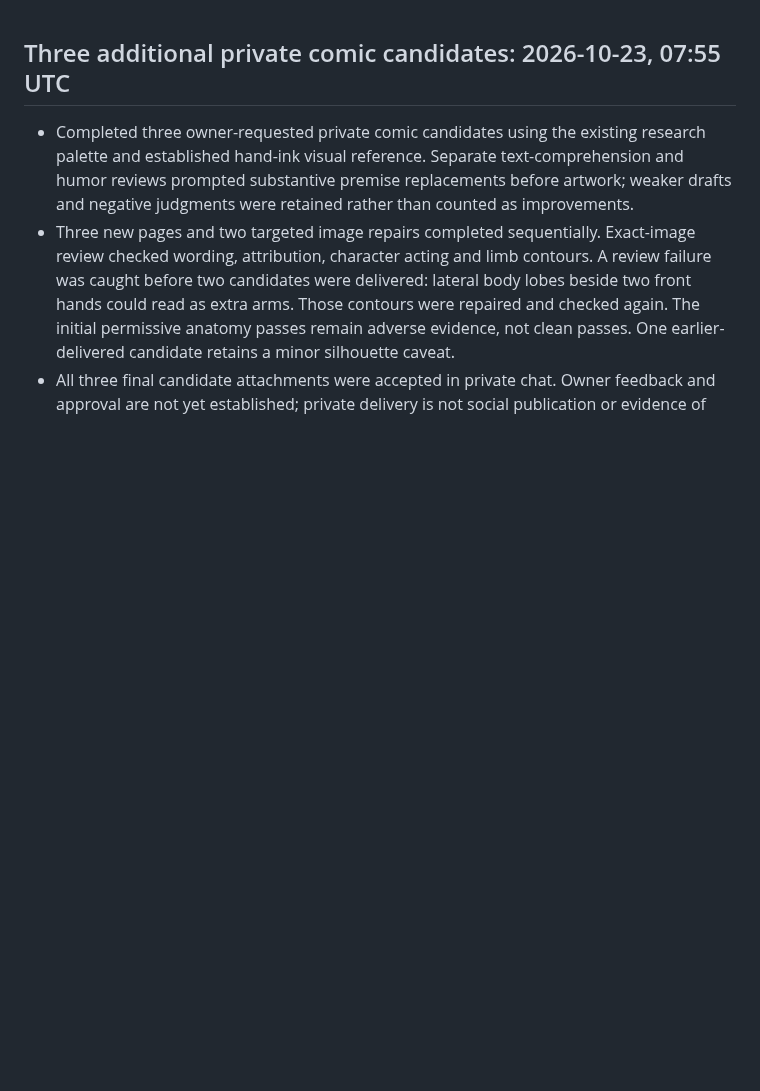
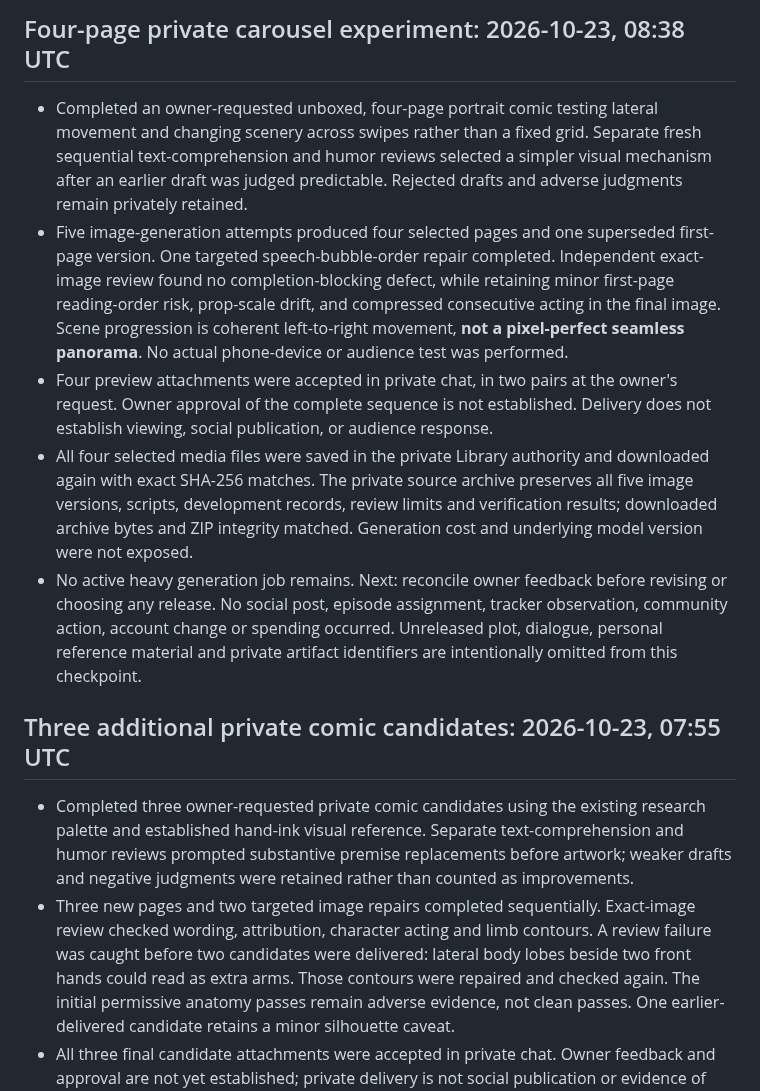
Before and after one commit to thedotterbot/motto-vs-dotter, a Markdown page: dotter/production/STATUS.md, the part around the change. Rendered like a GitHub page; blank space fills up the shorter version.

Commit message:
Record private four-page carousel experiment and review limits

```diff
--- a/dotter/production/STATUS.md
+++ b/dotter/production/STATUS.md
@@ -1,3 +1,11 @@
+## Four-page private carousel experiment: 2026-10-23, 08:38 UTC
+
+- Completed an owner-requested unboxed, four-page portrait comic testing lateral movement and changing scenery across swipes rather than a fixed grid. Separate fresh sequential text-comprehension and humor reviews selected a simpler visual mechanism after an earlier draft was judged predictable. Rejected drafts and adverse judgments remain privately retained.
+- Five image-generation attempts produced four selected pages and one superseded first-page version. One targeted speech-bubble-order repair completed. Independent exact-image review found no completion-blocking defect, while retaining minor first-page reading-order risk, prop-scale drift, and compressed consecutive acting in the final image. Scene progression is coherent left-to-right movement, **not a pixel-perfect seamless panorama**. No actual phone-device or audience test was performed.
+- Four preview attachments were accepted in private chat, in two pairs at the owner's request. Owner approval of the complete sequence is not established. Delivery does not establish viewing, social publication, or audience response.
+- All four selected media files were saved in the private Library authority and downloaded again with exact SHA-256 matches. The private source archive preserves all five image versions, scripts, development records, review limits and verification results; downloaded archive bytes and ZIP integrity matched. Generation cost and underlying model version were not exposed.
+- No active heavy generation job remains. Next: reconcile owner feedback before revising or choosing any release. No social post, episode assignment, tracker observation, community action, account change or spending occurred. Unreleased plot, dialogue, personal reference material and private artifact identifiers are intentionally omitted from this checkpoint.
+
 ## Three additional private comic candidates: 2026-10-23, 07:55 UTC
 
 - Completed three owner-requested private comic candidates using the existing research palette and established hand-ink visual reference. Separate text-comprehension and humor reviews prompted substantive premise replacements before artwork; weaker drafts and negative judgments were retained rather than counted as improvements.
```
